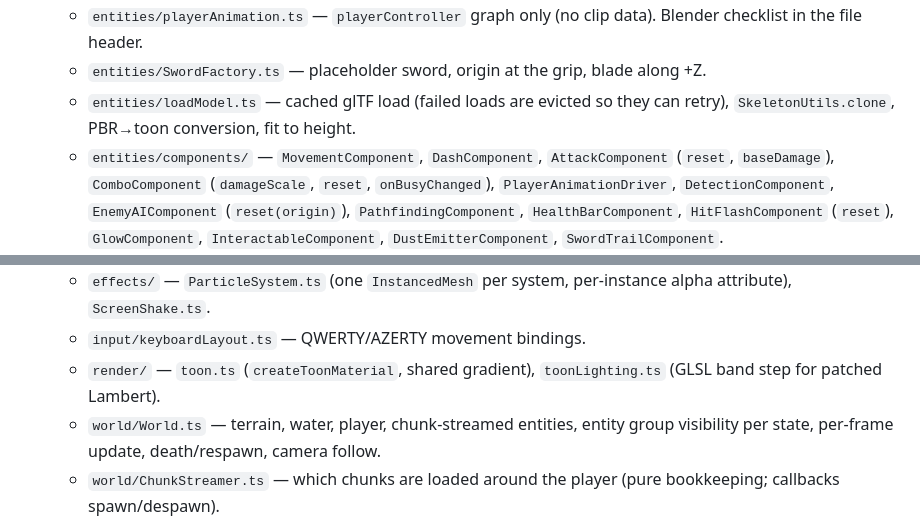
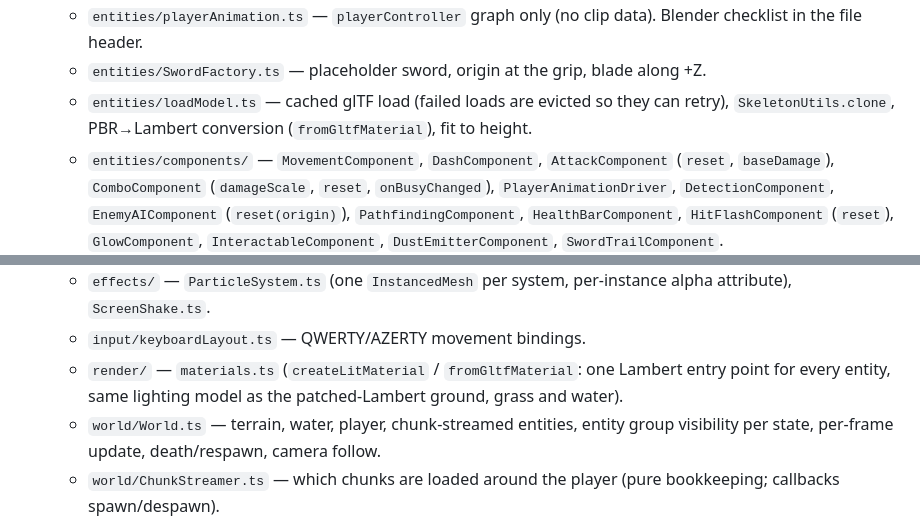
Before and after one commit to Saitamadupauvre/RPG-Portfolio, a Markdown page: CLAUDE.md, 2 parts joined by grey strips. GitHub-like rendering.

Commit message:
docs(claude): describe Lambert materials in the render layer

```diff
--- a/CLAUDE.md
+++ b/CLAUDE.md
@@ -59,7 +59,7 @@ Layered, event-driven — each layer only knows about the layer below it via typ
   - `entities/PlayerFactory.ts` — root group → `visual` → model; placeholder capsule until `player.glb` loads. Initial speed/HP come from `getPlayerStats()`. Combo moves use `damageScale` (× base damage) so Strength upgrades apply. Components in order: movement, dash, attack, combo, `animationDriver`, `animator`, dust, swordTrail, health, hitFlash — order matters (driver feeds params the animator reads the same frame; trail samples the posed sword).
   - `entities/playerAnimation.ts` — `playerController` graph only (no clip data). Blender checklist in the file header.
   - `entities/SwordFactory.ts` — placeholder sword, origin at the grip, blade along +Z.
-  - `entities/loadModel.ts` — cached glTF load (failed loads are evicted so they can retry), `SkeletonUtils.clone`, PBR→toon conversion, fit to height.
+  - `entities/loadModel.ts` — cached glTF load (failed loads are evicted so they can retry), `SkeletonUtils.clone`, PBR→Lambert conversion (`fromGltfMaterial`), fit to height.
   - `entities/components/` — `MovementComponent`, `DashComponent`, `AttackComponent` (`reset`, `baseDamage`), `ComboComponent` (`damageScale`, `reset`, `onBusyChanged`), `PlayerAnimationDriver`, `DetectionComponent`, `EnemyAIComponent` (`reset(origin)`), `PathfindingComponent`, `HealthBarComponent`, `HitFlashComponent` (`reset`), `GlowComponent`, `InteractableComponent`, `DustEmitterComponent`, `SwordTrailComponent`.
   - `CombatSystem.ts` — hitboxes vs body hurtboxes (radius + `bodyHeight`, not `setFromObject`), damage, flash, particles, shake, kills + pool release, bonfire/respawn enemy reset. `forgetChunk(key)` drops enemy sources (dead ones too) of an unloading chunk.
   - `InteractionSystem.ts` — nearest `interactable` in range, prompt event, key dispatch.
@@ -67,7 +67,7 @@ Layered, event-driven — each layer only knows about the layer below it via typ
   - `PlayerAttackInteraction.ts` — left-click raycasts onto the ground plane at player height, aims + triggers the attack.
   - `effects/` — `ParticleSystem.ts` (one `InstancedMesh` per system, per-instance alpha attribute), `ScreenShake.ts`.
   - `input/keyboardLayout.ts` — QWERTY/AZERTY movement bindings.
-  - `render/` — `toon.ts` (`createToonMaterial`, shared gradient), `toonLighting.ts` (GLSL band step for patched Lambert).
+  - `render/` — `materials.ts` (`createLitMaterial` / `fromGltfMaterial`: one Lambert entry point for every entity, same lighting model as the patched-Lambert ground, grass and water).
   - `world/World.ts` — terrain, water, player, chunk-streamed entities, entity group visibility per state, per-frame update, death/respawn, camera follow.
   - `world/ChunkStreamer.ts` — which chunks are loaded around the player (pure bookkeeping; callbacks spawn/despawn).
   - `world/Terrain.ts` + `terrainField.ts` — tile mesh with jagged cliff walls, streamed grass patches; shared `TileGrid` accessor, `groundHeight`, `snapToGround`.
```
